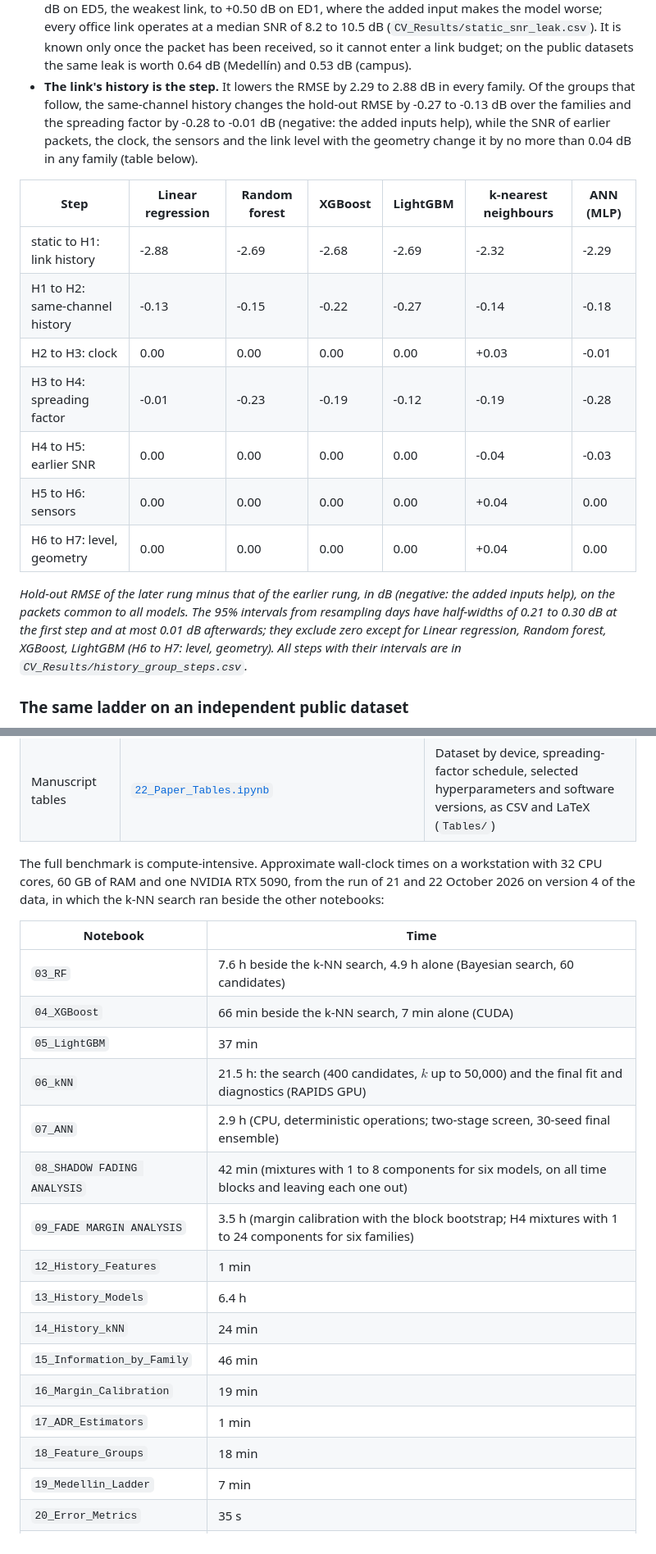
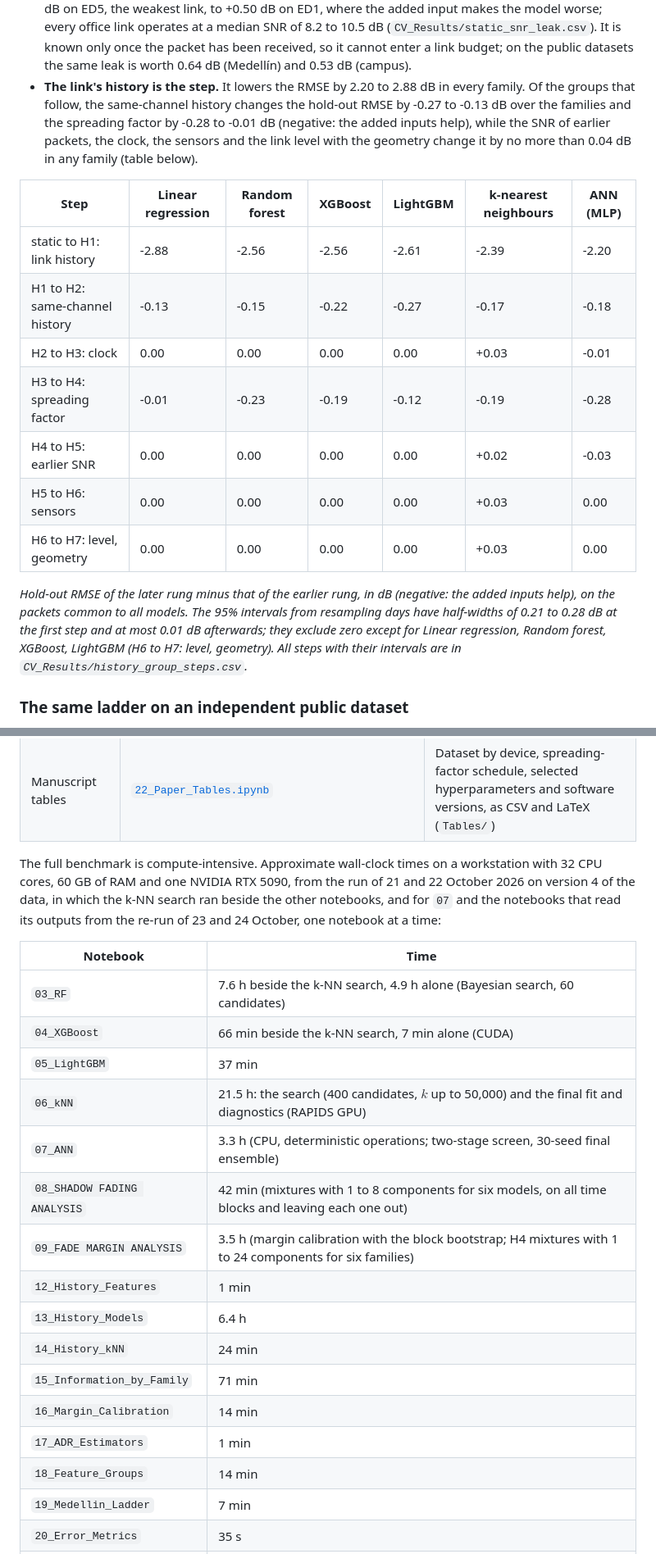
Before and after one commit to nahshonmokua/LoRaWAN-IndoorPathLossModeling-ML, a Markdown page: README.md, 2 parts joined by grey strips. Shown: that part at 82% size. Rendered like a GitHub page.

```diff
--- a/README.md
+++ b/README.md
@@ -171,19 +171,19 @@ Notebook 18 repeats the static benchmark with one LightGBM tuned separately on e
 - **Every subset with the geometry, and without the SNR of the same packet, is within 0.20 dB of the per-link mean.** The whole range is as large as the noise of the tuning: repeating the search and the fits for the same inputs moves the hold-out RMSE by up to 0.07 dB. Distance alone, which is the per-link mean up to shrinkage, lands 0.08 dB below it, so differences of that size are not resolved.
 - **The environment adds about 0.1 dB, not resolved from zero.** Added to the geometry it lowers the hold-out RMSE from 4.86 to 4.75 dB; added to geometry and channel, by 0.08 dB, with an interval from -0.19 to +0.03. Both are of the order of the tuning noise. The sensors alone remove 4% of the variance around one mean for all links, where the training mean of each link removes 91%.
 - **The SNR of the same packet, the predictor of the submitted manuscript, is worth 0.07 dB here, not resolved from zero.** Added to the benchmark it lowers the hold-out RMSE from 4.77 to 4.70 dB (-0.07 [-0.17, +0.04]) and raises the 99% shift from 18.28 to 18.40 dB. Link by link it ranges from -0.70 dB on ED5, the weakest link, to +0.50 dB on ED1, where the added input makes the model worse; every office link operates at a median SNR of 8.2 to 10.5 dB (`CV_Results/static_snr_leak.csv`). It is known only once the packet has been received, so it cannot enter a link budget; on the public datasets the same leak is worth 0.64 dB (Medellín) and 0.53 dB (campus).
-- **The link's history is the step.** It lowers the RMSE by 2.29 to 2.88 dB in every family. Of the groups that follow, the same-channel history changes the hold-out RMSE by -0.27 to -0.13 dB over the families and the spreading factor by -0.28 to -0.01 dB (negative: the added inputs help), while the SNR of earlier packets, the clock, the sensors and the link level with the geometry change it by no more than 0.04 dB in any family (table below).
+- **The link's history is the step.** It lowers the RMSE by 2.20 to 2.88 dB in every family. Of the groups that follow, the same-channel history changes the hold-out RMSE by -0.27 to -0.13 dB over the families and the spreading factor by -0.28 to -0.01 dB (negative: the added inputs help), while the SNR of earlier packets, the clock, the sensors and the link level with the geometry change it by no more than 0.04 dB in any family (table below).
 
 | Step | Linear regression | Random forest | XGBoost | LightGBM | k-nearest neighbours | ANN (MLP) |
 |---|---|---|---|---|---|---|
-| static to H1: link history | -2.88 | -2.69 | -2.68 | -2.69 | -2.32 | -2.29 |
-| H1 to H2: same-channel history | -0.13 | -0.15 | -0.22 | -0.27 | -0.14 | -0.18 |
+| static to H1: link history | -2.88 | -2.56 | -2.56 | -2.61 | -2.39 | -2.20 |
+| H1 to H2: same-channel history | -0.13 | -0.15 | -0.22 | -0.27 | -0.17 | -0.18 |
 | H2 to H3: clock | 0.00 | 0.00 | 0.00 | 0.00 | +0.03 | -0.01 |
 | H3 to H4: spreading factor | -0.01 | -0.23 | -0.19 | -0.12 | -0.19 | -0.28 |
-| H4 to H5: earlier SNR | 0.00 | 0.00 | 0.00 | 0.00 | -0.04 | -0.03 |
-| H5 to H6: sensors | 0.00 | 0.00 | 0.00 | 0.00 | +0.04 | 0.00 |
-| H6 to H7: level, geometry | 0.00 | 0.00 | 0.00 | 0.00 | +0.04 | 0.00 |
+| H4 to H5: earlier SNR | 0.00 | 0.00 | 0.00 | 0.00 | +0.02 | -0.03 |
+| H5 to H6: sensors | 0.00 | 0.00 | 0.00 | 0.00 | +0.03 | 0.00 |
+| H6 to H7: level, geometry | 0.00 | 0.00 | 0.00 | 0.00 | +0.03 | 0.00 |
 
-*Hold-out RMSE of the later rung minus that of the earlier rung, in dB (negative: the added inputs help), on the packets common to all models. The 95% intervals from resampling days have half-widths of 0.21 to 0.30 dB at the first step and at most 0.01 dB afterwards; they exclude zero except for Linear regression, Random forest, XGBoost, LightGBM (H6 to H7: level, geometry). All steps with their intervals are in `CV_Results/history_group_steps.csv`.*
+*Hold-out RMSE of the later rung minus that of the earlier rung, in dB (negative: the added inputs help), on the packets common to all models. The 95% intervals from resampling days have half-widths of 0.21 to 0.28 dB at the first step and at most 0.01 dB afterwards; they exclude zero except for Linear regression, Random forest, XGBoost, LightGBM (H6 to H7: level, geometry). All steps with their intervals are in `CV_Results/history_group_steps.csv`.*
 
 ### The same ladder on an independent public dataset
 
@@ -325,7 +325,7 @@ Run the numbered notebooks from the repository root. Their order is the dependen
 | Second public dataset | [`21_UVA_Ladder.ipynb`](21_UVA_Ladder.ipynb) | The ladder, the margins under drift and the unseen-sensor test on the campus metadata |
 | Manuscript tables | [`22_Paper_Tables.ipynb`](22_Paper_Tables.ipynb) | Dataset by device, spreading-factor schedule, selected hyperparameters and software versions, as CSV and LaTeX (`Tables/`) |
 
-The full benchmark is compute-intensive. Approximate wall-clock times on a workstation with 32 CPU cores, 60 GB of RAM and one NVIDIA RTX 5090, from the run of 21 and 22 October 2026 on version 4 of the data, in which the k-NN search ran beside the other notebooks:
+The full benchmark is compute-intensive. Approximate wall-clock times on a workstation with 32 CPU cores, 60 GB of RAM and one NVIDIA RTX 5090, from the run of 21 and 22 October 2026 on version 4 of the data, in which the k-NN search ran beside the other notebooks, and for `07` and the notebooks that read its outputs from the re-run of 23 and 24 October, one notebook at a time:
 
 | Notebook | Time |
 |---|---|
@@ -333,16 +333,16 @@ The full benchmark is compute-intensive. Approximate wall-clock times on a works
 | `04_XGBoost` | 66 min beside the k-NN search, 7 min alone (CUDA) |
 | `05_LightGBM` | 37 min |
 | `06_kNN` | 21.5 h: the search (400 candidates, $k$ up to 50,000) and the final fit and diagnostics (RAPIDS GPU) |
-| `07_ANN` | 2.9 h (CPU, deterministic operations; two-stage screen, 30-seed final ensemble) |
+| `07_ANN` | 3.3 h (CPU, deterministic operations; two-stage screen, 30-seed final ensemble) |
 | `08_SHADOW FADING ANALYSIS` | 42 min (mixtures with 1 to 8 components for six models, on all time blocks and leaving each one out) |
 | `09_FADE MARGIN ANALYSIS` | 3.5 h (margin calibration with the block bootstrap; H4 mixtures with 1 to 24 components for six families) |
 | `12_History_Features` | 1 min |
 | `13_History_Models` | 6.4 h |
 | `14_History_kNN` | 24 min |
-| `15_Information_by_Family` | 46 min |
-| `16_Margin_Calibration` | 19 min |
+| `15_Information_by_Family` | 71 min |
+| `16_Margin_Calibration` | 14 min |
 | `17_ADR_Estimators` | 1 min |
-| `18_Feature_Groups` | 18 min |
+| `18_Feature_Groups` | 14 min |
 | `19_Medellin_Ladder` | 7 min |
 | `20_Error_Metrics` | 35 s |
 | `21_UVA_Ladder` | 19 min |
```
Also changed, not shown: other parts of README.md (+11 -11 lines), docs/assets/held-out-rmse.png, docs/assets/information-by-family.png, docs/assets/ladder-three-datasets.png, docs/assets/margin-calibration.png.
